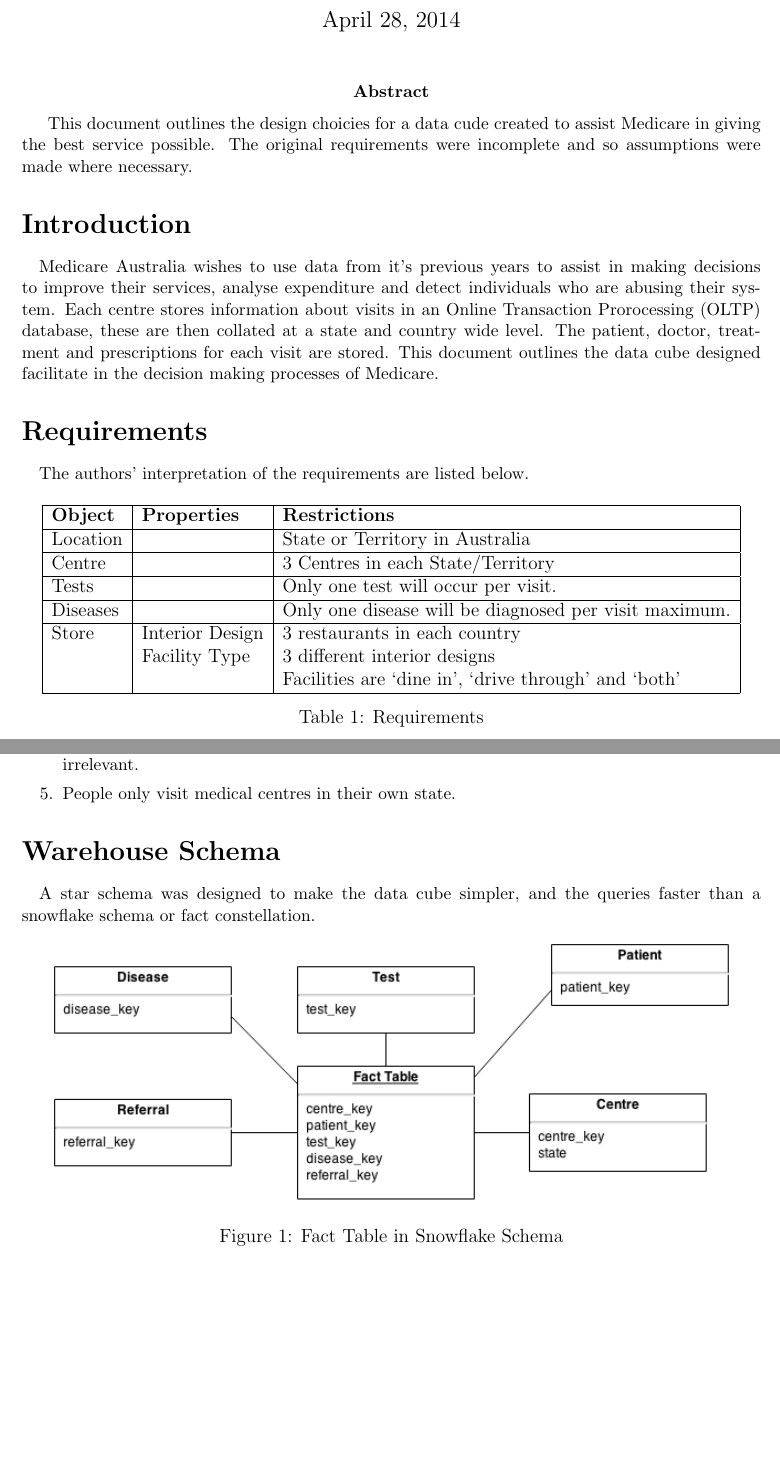
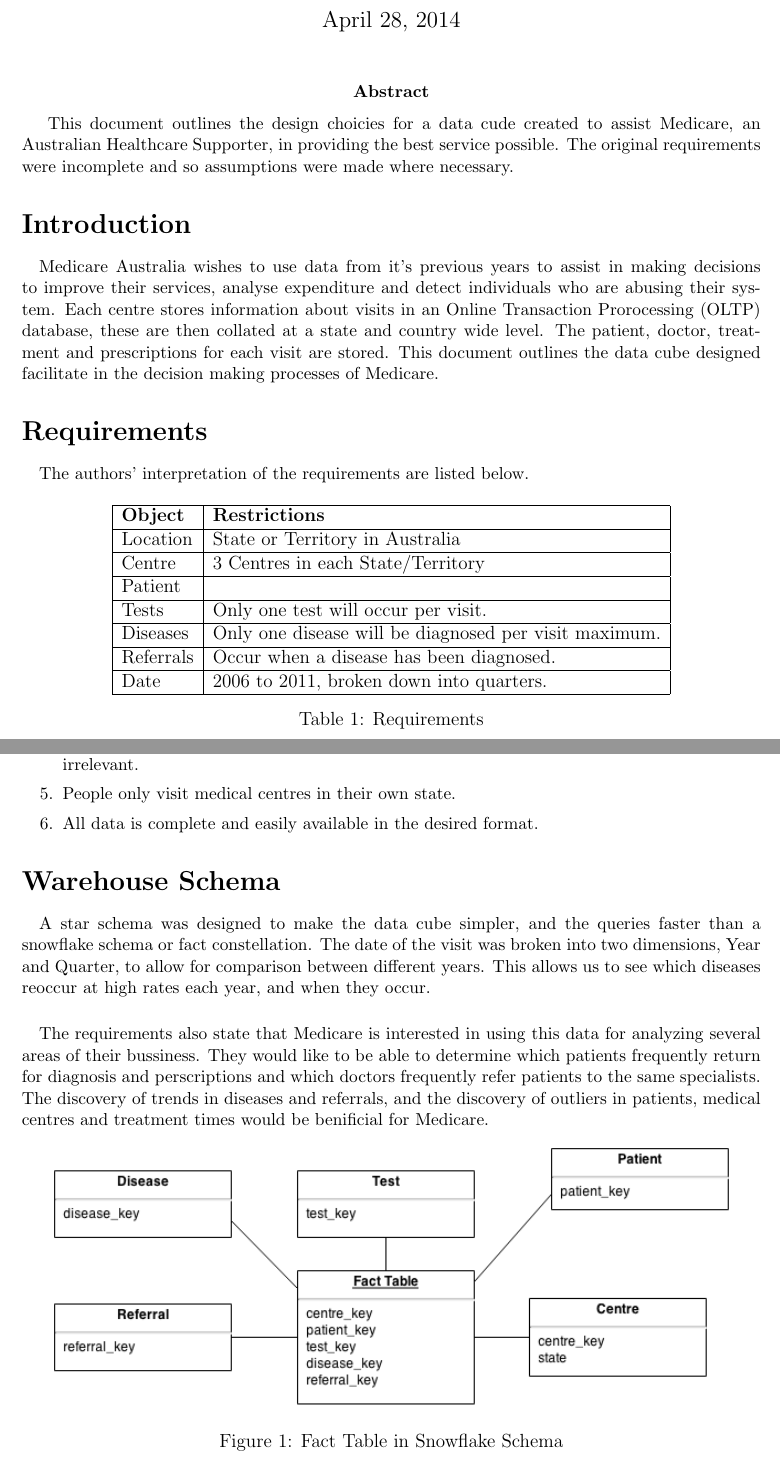
Before and after one commit to mpomery/CITS3401, a LaTeX document (project1/report/CITS3401Project1-MitchellPomery.tex): two parts of pages 1 and 2 of 4, joined at a grey line, cut so that both start at the same text, the shorter picture padded with empty space. Compiled offline with pdfLaTeX.

Commit message:
Updated Report

```diff
--- a/project1/report/CITS3401Project1-MitchellPomery.tex
+++ b/project1/report/CITS3401Project1-MitchellPomery.tex
@@ -49,7 +49,7 @@
 21130887}
 \maketitle
 \abstract{
-This document outlines the design choicies for a data cude created to assist Medicare in giving the best service possible.
+This document outlines the design choicies for a data cude created to assist Medicare, an Australian Healthcare Supporter, in providing the best service possible.
 The original requirements were incomplete and so assumptions were made where necessary.
 }
 %\newpage
@@ -72,19 +72,21 @@
 \centering
 \begin{tabular}{|l|l|l|}
 	\hline
-		\textbf{Object} & \textbf{Properties} & \textbf{Restrictions} \\
+		\textbf{Object} & \textbf{Restrictions} \\
 	\hline
-		Location && State or Territory in Australia \\
+		Location & State or Territory in Australia \\
 	\hline
-		Centre && 3 Centres in each State/Territory \\
+		Centre & 3 Centres in each State/Territory \\
 	\hline
-		Tests && Only one test will occur per visit. \\
+		Patient &  \\
 	\hline
-		Diseases && Only one disease will be diagnosed per visit maximum. \\
+		Tests & Only one test will occur per visit. \\
 	\hline
-		Store & Interior Design & 3 restaurants in each country \\
-		& Facility Type & 3 different interior designs \\
-		&& Facilities are `dine in', `drive through' and `both' \\
+		Diseases & Only one disease will be diagnosed per visit maximum. \\
+	\hline
+		Referrals & Occur when a disease has been diagnosed. \\
+	\hline
+		Date & 2006 to 2011, broken down into quarters. \\
 	\hline
 \end{tabular}
 \caption{Requirements}
@@ -101,11 +103,19 @@
 	\item Patients will always visit a General Physician before seeing a specialist.
 	\item The cost of treatment, as well as the person or company who pays for the treatment is irrelevant.
 	\item People only visit medical centres in their own state.
+	\item All data is complete and easily available in the desired format.
 \end{enumerate}
 
 \section*{Warehouse Schema}
 \paragraph{}
 A star schema was designed to make the data cube simpler, and the queries faster than a snowflake schema or fact constellation.
+The date of the visit was broken into two dimensions, Year and Quarter, to allow for comparison between different years.
+This allows us to see which diseases reoccur at high rates each year, and when they occur.
+\paragraph{}
+The requirements also state that Medicare is interested in using this data for analyzing several areas of their bussiness.
+They would like to be able to determine which patients frequently return for diagnosis and perscriptions and which doctors frequently refer patients to the same specialists.
+The discovery of trends in diseases and referrals, and the discovery of outliers in patients, medical centres and treatment times would be benificial for Medicare.
+
 \begin{figure}[ht!]
 	\centering
 	\includegraphics[width=15cm]{schema}
```
Also changed, not shown: project1/report/CITS3401Project1-MitchellPomery.pdf, project1/report/CITS3401Project1-MitchellPomery.tex (2 more changed lines), 1 other file.
